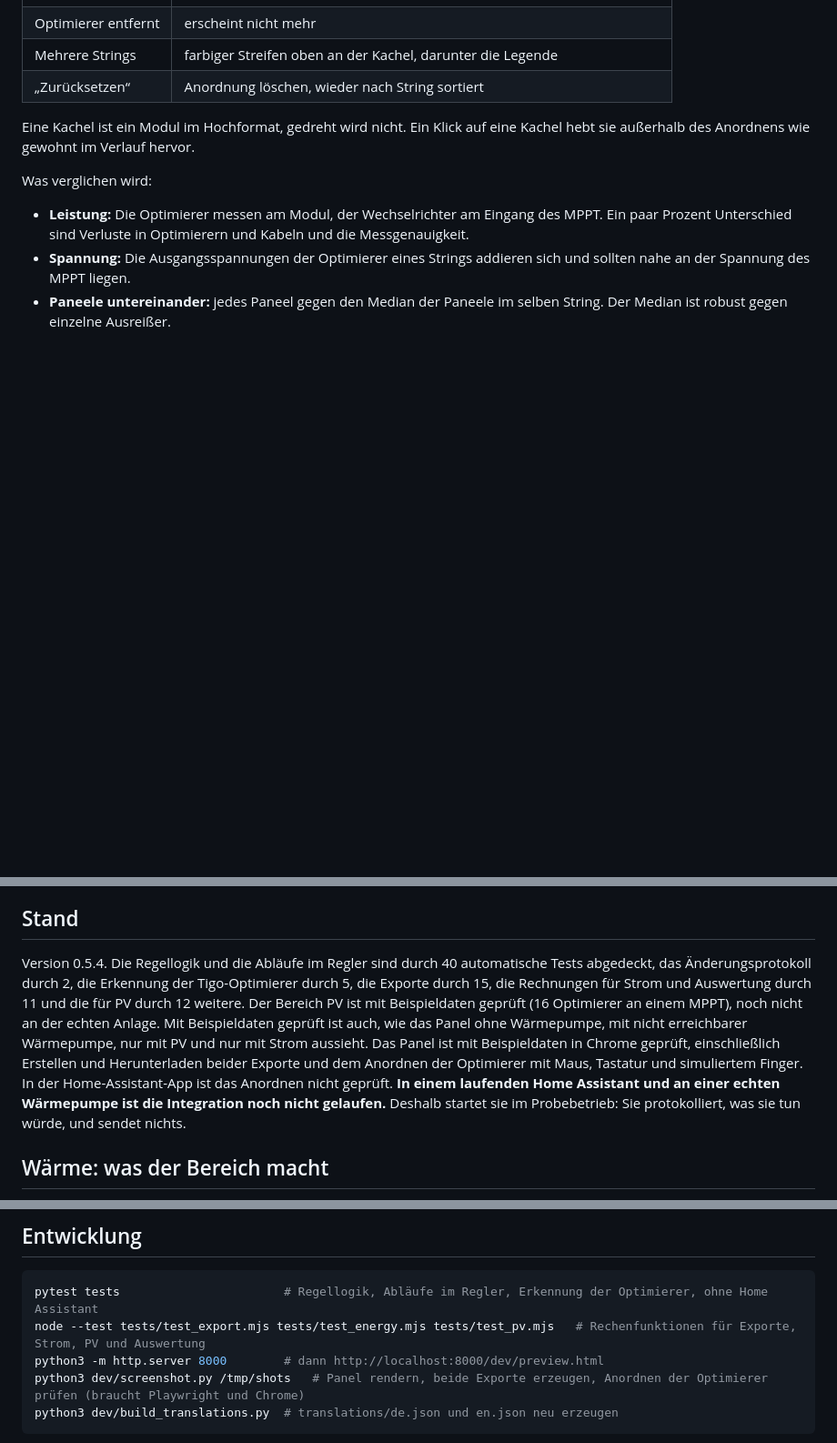
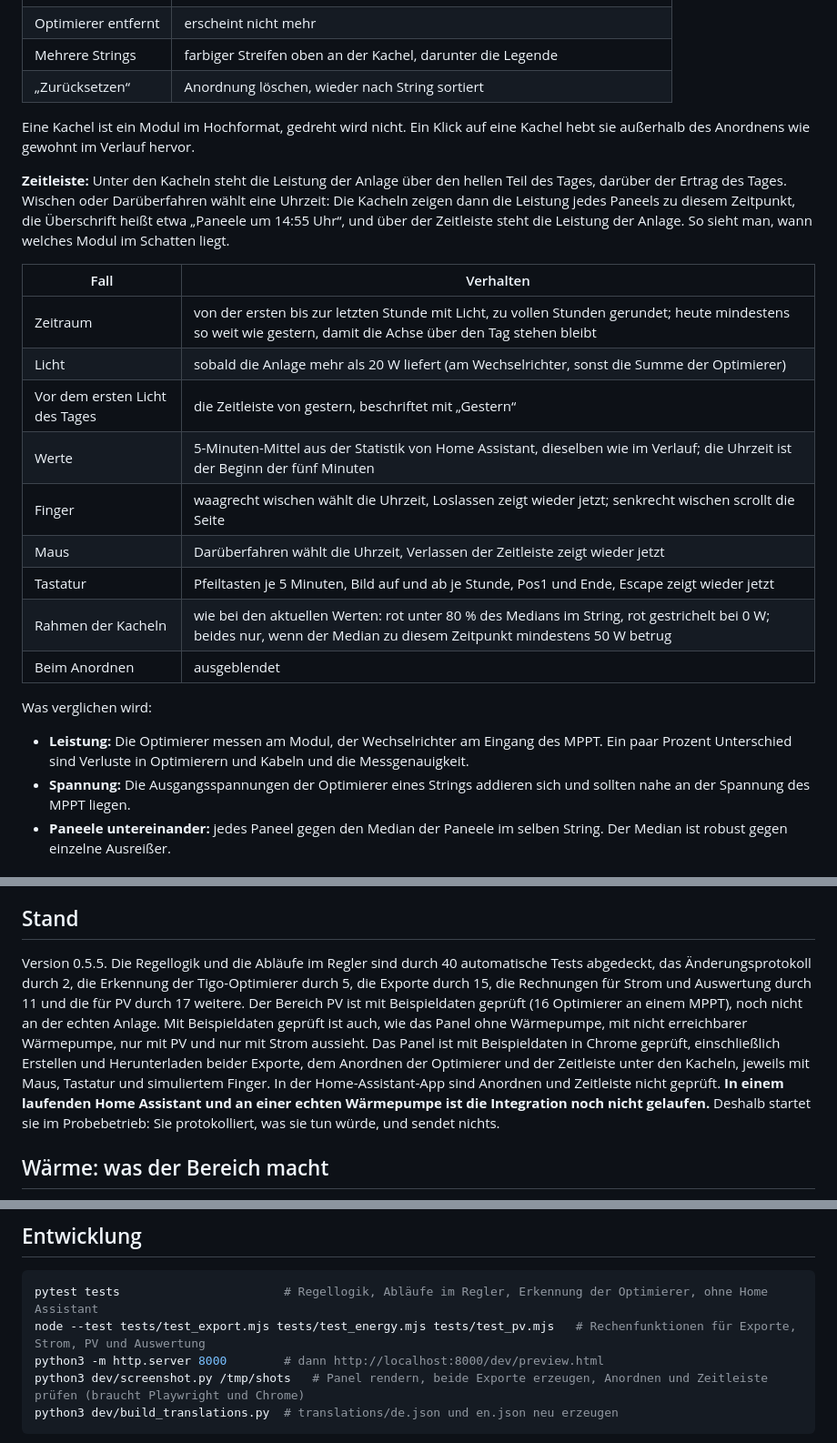
Before and after one commit to hubelbubel/ha-energy-hub, a Markdown page: README.md, 3 parts joined by grey strips. Shown at 91% size. Rendered like a GitHub page; blank space fills up the shorter version.

Commit message:
Bereich PV: Zeitleiste unter den Optimierern
Co-Authored-By: Claude Opus 5.5 <noreply@anthropic.com>
Claude-Session: https://claude.ai/code/session_01TWuV8rychWMHCTauiSgooB

````diff
--- a/README.md
+++ b/README.md
@@ -113,6 +114,20 @@ Die **Optimierer** findet das Panel selbst, wenn die Integration [tigo_rs485](ht
 
 Eine Kachel ist ein Modul im Hochformat, gedreht wird nicht. Ein Klick auf eine Kachel hebt sie außerhalb des Anordnens wie gewohnt im Verlauf hervor.
 
+**Zeitleiste:** Unter den Kacheln steht die Leistung der Anlage über den hellen Teil des Tages, darüber der Ertrag des Tages. Wischen oder Darüberfahren wählt eine Uhrzeit: Die Kacheln zeigen dann die Leistung jedes Paneels zu diesem Zeitpunkt, die Überschrift heißt etwa „Paneele um 14:55 Uhr“, und über der Zeitleiste steht die Leistung der Anlage. So sieht man, wann welches Modul im Schatten liegt.
+
+| Fall | Verhalten |
+|---|---|
+| Zeitraum | von der ersten bis zur letzten Stunde mit Licht, zu vollen Stunden gerundet; heute mindestens so weit wie gestern, damit die Achse über den Tag stehen bleibt |
+| Licht | sobald die Anlage mehr als 20 W liefert (am Wechselrichter, sonst die Summe der Optimierer) |
+| Vor dem ersten Licht des Tages | die Zeitleiste von gestern, beschriftet mit „Gestern“ |
+| Werte | 5-Minuten-Mittel aus der Statistik von Home Assistant, dieselben wie im Verlauf; die Uhrzeit ist der Beginn der fünf Minuten |
+| Finger | waagrecht wischen wählt die Uhrzeit, Loslassen zeigt wieder jetzt; senkrecht wischen scrollt die Seite |
+| Maus | Darüberfahren wählt die Uhrzeit, Verlassen der Zeitleiste zeigt wieder jetzt |
+| Tastatur | Pfeiltasten je 5 Minuten, Bild auf und ab je Stunde, Pos1 und Ende, Escape zeigt wieder jetzt |
+| Rahmen der Kacheln | wie bei den aktuellen Werten: rot unter 80 % des Medians im String, rot gestrichelt bei 0 W; beides nur, wenn der Median zu diesem Zeitpunkt mindestens 50 W betrug |
+| Beim Anordnen | ausgeblendet |
+
 Was verglichen wird:
 
 - **Leistung:** Die Optimierer messen am Modul, der Wechselrichter am Eingang des MPPT. Ein paar Prozent Unterschied sind Verluste in Optimierern und Kabeln und die Messgenauigkeit.
@@ -165,7 +180,7 @@ Die Aussagen zur Wärme erscheinen nur, wenn mindestens ein Sensor der Wärmepum
 
 ## Stand
 
-Version 0.5.4. Die Regellogik und die Abläufe im Regler sind durch 40 automatische Tests abgedeckt, das Änderungsprotokoll durch 2, die Erkennung der Tigo-Optimierer durch 5, die Exporte durch 15, die Rechnungen für Strom und Auswertung durch 11 und die für PV durch 12 weitere. Der Bereich PV ist mit Beispieldaten geprüft (16 Optimierer an einem MPPT), noch nicht an der echten Anlage. Mit Beispieldaten geprüft ist auch, wie das Panel ohne Wärmepumpe, mit nicht erreichbarer Wärmepumpe, nur mit PV und nur mit Strom aussieht. Das Panel ist mit Beispieldaten in Chrome geprüft, einschließlich Erstellen und Herunterladen beider Exporte und dem Anordnen der Optimierer mit Maus, Tastatur und simuliertem Finger. In der Home-Assistant-App ist das Anordnen nicht geprüft. **In einem laufenden Home Assistant und an einer echten Wärmepumpe ist die Integration noch nicht gelaufen.** Deshalb startet sie im Probebetrieb: Sie protokolliert, was sie tun würde, und sendet nichts.
+Version 0.5.5. Die Regellogik und die Abläufe im Regler sind durch 40 automatische Tests abgedeckt, das Änderungsprotokoll durch 2, die Erkennung der Tigo-Optimierer durch 5, die Exporte durch 15, die Rechnungen für Strom und Auswertung durch 11 und die für PV durch 17 weitere. Der Bereich PV ist mit Beispieldaten geprüft (16 Optimierer an einem MPPT), noch nicht an der echten Anlage. Mit Beispieldaten geprüft ist auch, wie das Panel ohne Wärmepumpe, mit nicht erreichbarer Wärmepumpe, nur mit PV und nur mit Strom aussieht. Das Panel ist mit Beispieldaten in Chrome geprüft, einschließlich Erstellen und Herunterladen beider Exporte, dem Anordnen der Optimierer und der Zeitleiste unter den Kacheln, jeweils mit Maus, Tastatur und simuliertem Finger. In der Home-Assistant-App sind Anordnen und Zeitleiste nicht geprüft. **In einem laufenden Home Assistant und an einer echten Wärmepumpe ist die Integration noch nicht gelaufen.** Deshalb startet sie im Probebetrieb: Sie protokolliert, was sie tun würde, und sendet nichts.
 
 ## Wärme: was der Bereich macht
 
@@ -323,7 +338,7 @@ Die Entitäts-IDs richten sich nach der Sprache von Home Assistant bei der Einri
 pytest tests                       # Regellogik, Abläufe im Regler, Erkennung der Optimierer, ohne Home Assistant
 node --test tests/test_export.mjs tests/test_energy.mjs tests/test_pv.mjs   # Rechenfunktionen für Exporte, Strom, PV und Auswertung
 python3 -m http.server 8000        # dann http://localhost:8000/dev/preview.html
-python3 dev/screenshot.py /tmp/shots   # Panel rendern, beide Exporte erzeugen, Anordnen der Optimierer prüfen (braucht Playwright und Chrome)
+python3 dev/screenshot.py /tmp/shots   # Panel rendern, beide Exporte erzeugen, Anordnen und Zeitleiste prüfen (braucht Playwright und Chrome)
 python3 dev/build_translations.py  # translations/de.json und en.json neu erzeugen
 ```
 
````
Also changed, not shown: other parts of README.md (+1 -0 lines), CHANGELOG.md (+5 -0 lines), docs/pv.png, 6 other files.
